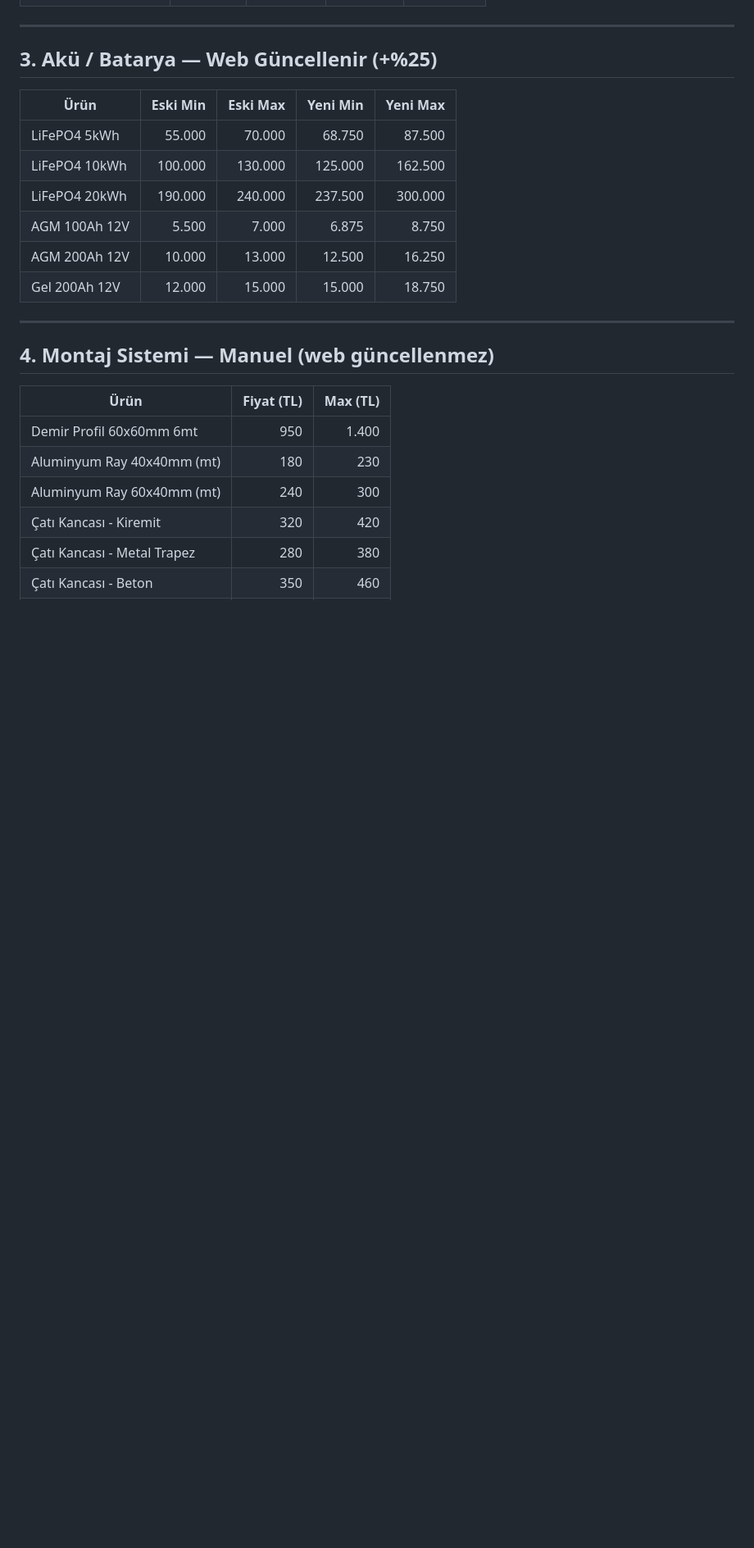
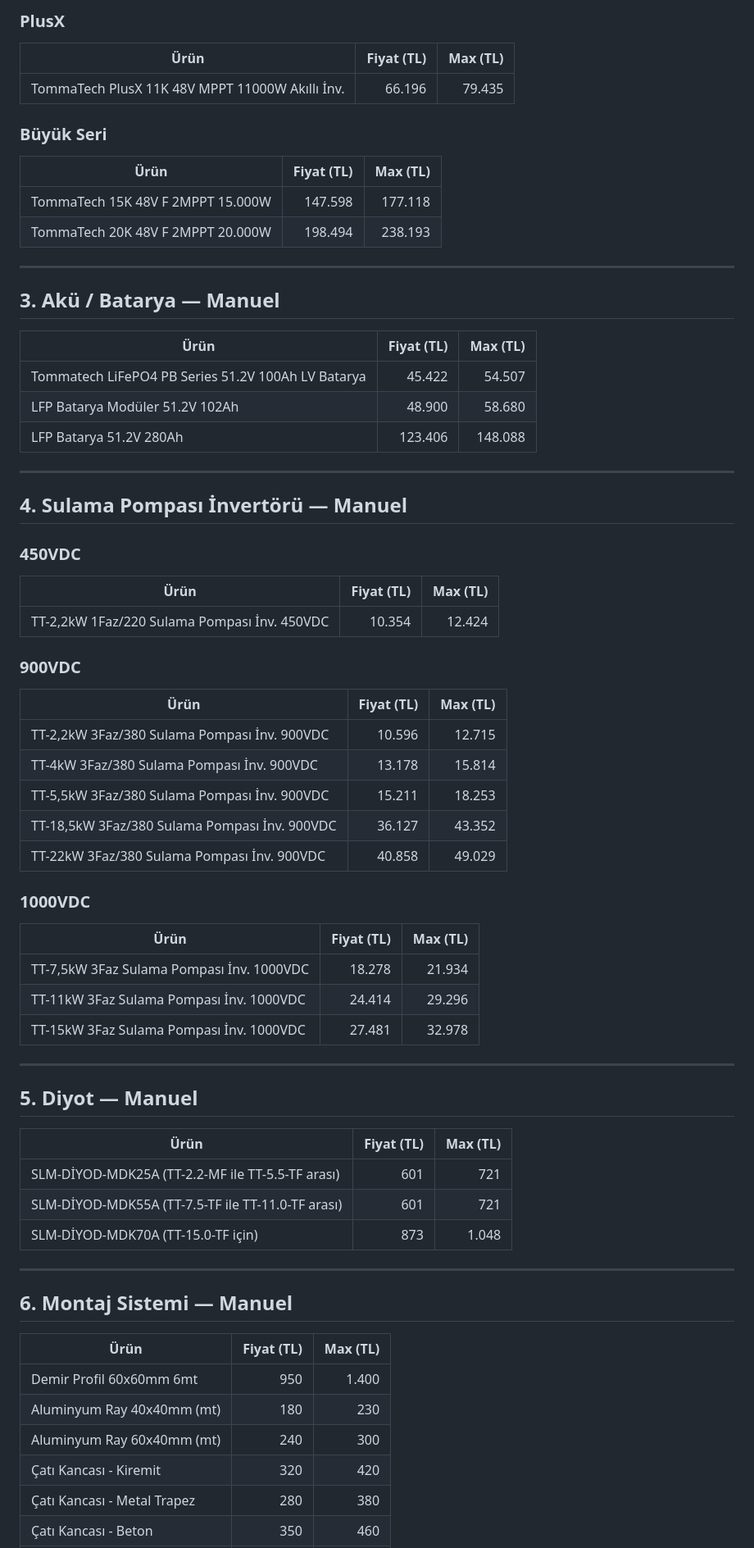
Before and after one commit to YasinKucukler/solar-price, a Markdown page: rapor.md, the part around one of its changes. Shown at 82% size. Rendered like a GitHub page; blank space fills up the shorter version.

```diff
--- a/rapor.md
+++ b/rapor.md
@@ -46,20 +70,67 @@
+### PlusX
+
+| Ürün | Fiyat (TL) | Max (TL) |
+|---|---:|---:|
+| TommaTech PlusX 11K 48V MPPT 11000W Akıllı İnv. | 66.196 | 79.435 |
+
+### Büyük Seri
+
+| Ürün | Fiyat (TL) | Max (TL) |
+|---|---:|---:|
+| TommaTech 15K 48V F 2MPPT 15.000W | 147.598 | 177.118 |
+| TommaTech 20K 48V F 2MPPT 20.000W | 198.494 | 238.193 |
 
 ---
 
-## 3. Akü / Batarya — Web Güncellenir (+%25)
+## 3. Akü / Batarya — Manuel
 
-| Ürün | Eski Min | Eski Max | Yeni Min | Yeni Max |
-|---|---:|---:|---:|---:|
-| LiFePO4 5kWh | 55.000 | 70.000 | 68.750 | 87.500 |
-| LiFePO4 10kWh | 100.000 | 130.000 | 125.000 | 162.500 |
-| LiFePO4 20kWh | 190.000 | 240.000 | 237.500 | 300.000 |
-| AGM 100Ah 12V | 5.500 | 7.000 | 6.875 | 8.750 |
-| AGM 200Ah 12V | 10.000 | 13.000 | 12.500 | 16.250 |
-| Gel 200Ah 12V | 12.000 | 15.000 | 15.000 | 18.750 |
+| Ürün | Fiyat (TL) | Max (TL) |
+|---|---:|---:|
+| Tommatech LiFePO4 PB Series 51.2V 100Ah LV Batarya | 45.422 | 54.507 |
+| LFP Batarya Modüler 51.2V 102Ah | 48.900 | 58.680 |
+| LFP Batarya 51.2V 280Ah | 123.406 | 148.088 |
 
 ---
 
-## 4. Montaj Sistemi — Manuel (web güncellenmez)
+## 4. Sulama Pompası İnvertörü — Manuel
+
+### 450VDC
+
+| Ürün | Fiyat (TL) | Max (TL) |
+|---|---:|---:|
+| TT-2,2kW 1Faz/220 Sulama Pompası İnv. 450VDC | 10.354 | 12.424 |
+
+### 900VDC
+
+| Ürün | Fiyat (TL) | Max (TL) |
+|---|---:|---:|
+| TT-2,2kW 3Faz/380 Sulama Pompası İnv. 900VDC | 10.596 | 12.715 |
+| TT-4kW 3Faz/380 Sulama Pompası İnv. 900VDC | 13.178 | 15.814 |
+| TT-5,5kW 3Faz/380 Sulama Pompası İnv. 900VDC | 15.211 | 18.253 |
+| TT-18,5kW 3Faz/380 Sulama Pompası İnv. 900VDC | 36.127 | 43.352 |
+| TT-22kW 3Faz/380 Sulama Pompası İnv. 900VDC | 40.858 | 49.029 |
+
+### 1000VDC
+
+| Ürün | Fiyat (TL) | Max (TL) |
+|---|---:|---:|
+| TT-7,5kW 3Faz Sulama Pompası İnv. 1000VDC | 18.278 | 21.934 |
+| TT-11kW 3Faz Sulama Pompası İnv. 1000VDC | 24.414 | 29.296 |
+| TT-15kW 3Faz Sulama Pompası İnv. 1000VDC | 27.481 | 32.978 |
+
+---
+
+## 5. Diyot — Manuel
+
+| Ürün | Fiyat (TL) | Max (TL) |
+|---|---:|---:|
+| SLM-DİYOD-MDK25A (TT-2.2-MF ile TT-5.5-TF arası) | 601 | 721 |
+| SLM-DİYOD-MDK55A (TT-7.5-TF ile TT-11.0-TF arası) | 601 | 721 |
+| SLM-DİYOD-MDK70A (TT-15.0-TF için) | 873 | 1.048 |
+
+---
+
+## 6. Montaj Sistemi — Manuel
 
 | Ürün | Fiyat (TL) | Max (TL) |
 |---|---:|---:|
```
Also changed, not shown: other parts of rapor.md (+86 -52 lines).
